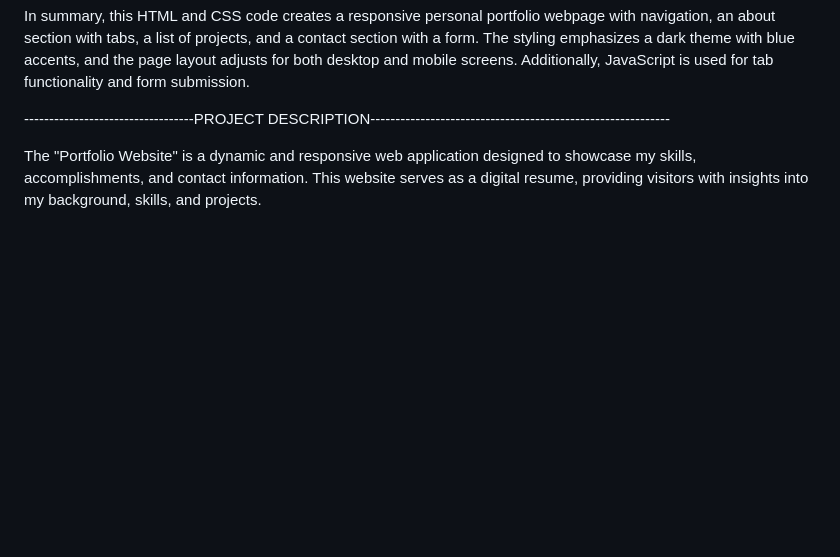
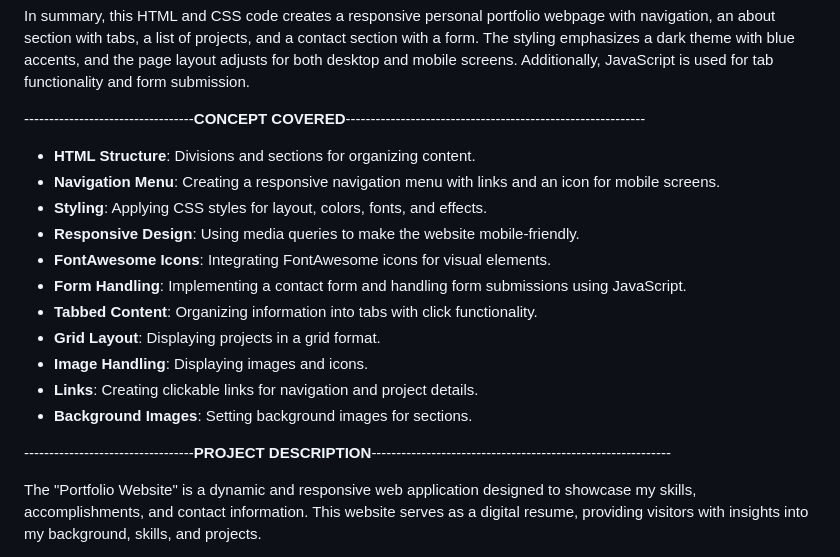
Before and after one commit to Md-Azam-Ansari/My-Portfolio-website, a Markdown page: README.md, the part around one of its changes. Drawn GitHub-style; blank space fills up the shorter version.

```diff
--- a/README.md
+++ b/README.md
@@ -43,7 +43,21 @@ This code is an HTML and CSS-based webpage for a  portfolio. Below is a summary
 
 In summary, this HTML and CSS code creates a responsive personal portfolio webpage with navigation, an about section with tabs, a list of projects, and a contact section with a form. The styling emphasizes a dark theme with blue accents, and the page layout adjusts for both desktop and mobile screens. Additionally, JavaScript is used for tab functionality and form submission.
 
-----------------------------------PROJECT DESCRIPTION------------------------------------------------------------
+----------------------------------**CONCEPT COVERED**------------------------------------------------------------
+
+- **HTML Structure**: Divisions and sections for organizing content.
+- **Navigation Menu**: Creating a responsive navigation menu with links and an icon for mobile screens.
+- **Styling**: Applying CSS styles for layout, colors, fonts, and effects.
+- **Responsive Design**: Using media queries to make the website mobile-friendly.
+- **FontAwesome Icons**: Integrating FontAwesome icons for visual elements.
+- **Form Handling**: Implementing a contact form and handling form submissions using JavaScript.
+- **Tabbed Content**: Organizing information into tabs with click functionality.
+- **Grid Layout**: Displaying projects in a grid format.
+- **Image Handling**: Displaying images and icons.
+- **Links**: Creating clickable links for navigation and project details.
+- **Background Images**: Setting background images for sections.
+
+----------------------------------**PROJECT DESCRIPTION**------------------------------------------------------------
 
 The "Portfolio Website" is a dynamic and responsive web application designed to showcase my skills, accomplishments, and contact information. This website serves as a digital resume, providing visitors with insights into my background, skills, and projects.
 
```
Also changed, not shown: other parts of README.md (+1 -1 lines).
